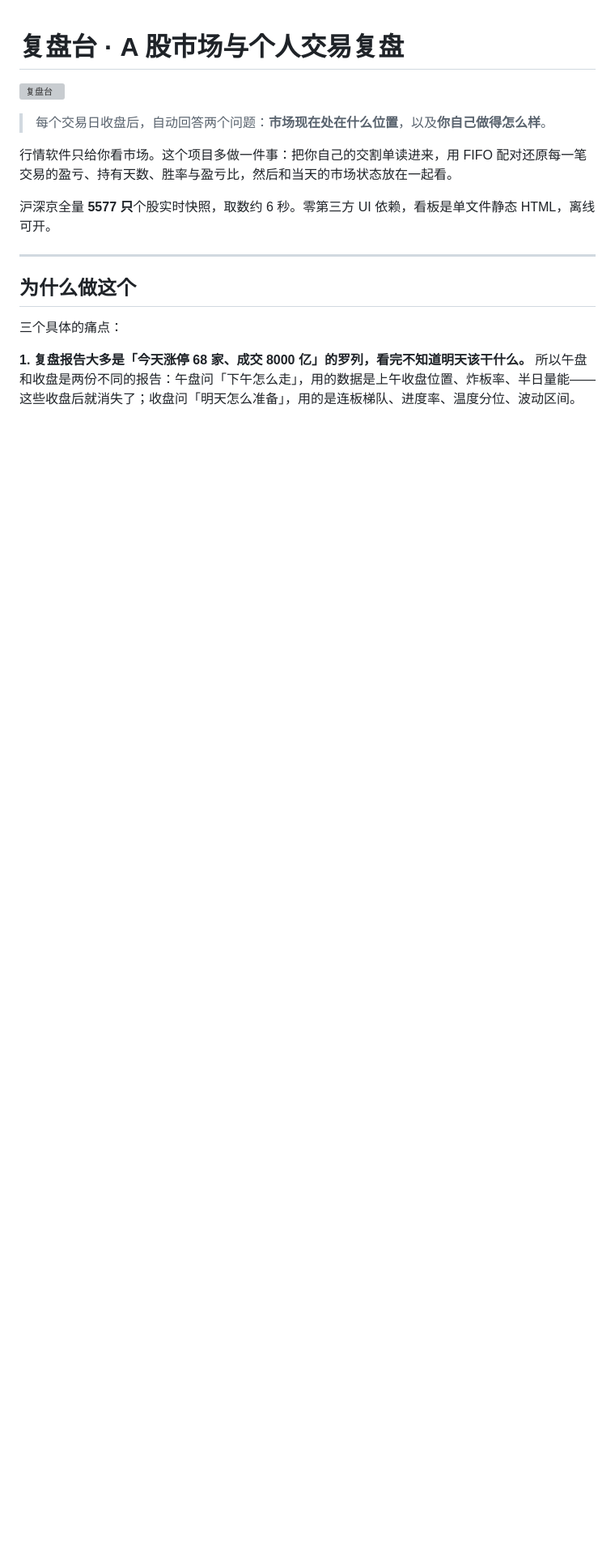
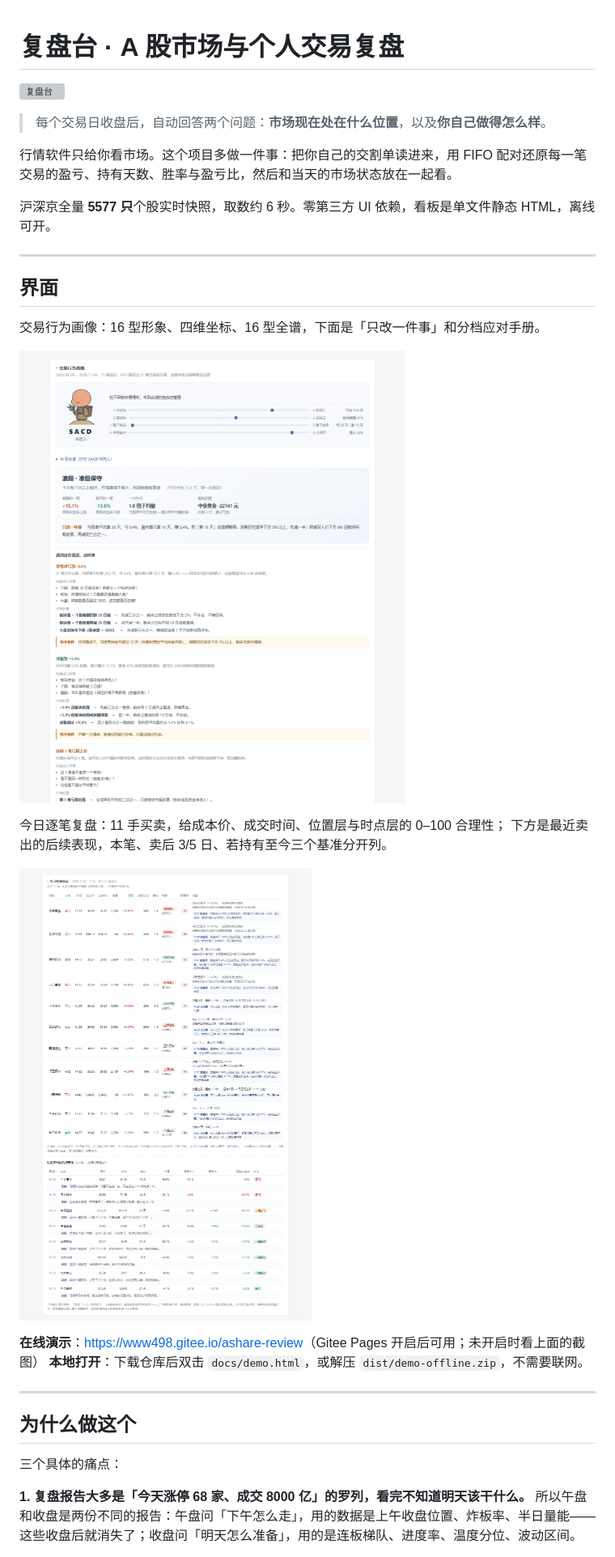
Before and after one commit to www498/ashare-review, a Markdown page: README.md, the part around the change. Shown at 81% size. GitHub-like rendering; pictures changed too: docs/screens/01-profile.png (added), docs/screens/02-journal.png (added); blank space fills up the shorter version; grey boxes are pictures that could not be loaded.

Commit message:
README 补真实界面截图与演示入口；逐笔复盘按成交时间排序；重渲染回写快照

```diff
--- a/README.md
+++ b/README.md
@@ -7,6 +7,22 @@
 行情软件只给你看市场。这个项目多做一件事：把你自己的交割单读进来，用 FIFO 配对还原每一笔交易的盈亏、持有天数、胜率与盈亏比，然后和当天的市场状态放在一起看。
 
 沪深京全量 **5577 只**个股实时快照，取数约 6 秒。零第三方 UI 依赖，看板是单文件静态 HTML，离线可开。
+
+---
+
+## 界面
+
+交易行为画像：16 型形象、四维坐标、16 型全谱，下面是「只改一件事」和分档应对手册。
+
+![交易行为画像](docs/screens/01-profile.png)
+
+今日逐笔复盘：11 手买卖，给成本价、成交时间、位置层与时点层的 0–100 合理性；
+下方是最近卖出的后续表现，本笔、卖后 3/5 日、若持有至今三个基准分开列。
+
+![今日逐笔复盘](docs/screens/02-journal.png)
+
+**在线演示**：<https://www498.gitee.io/ashare-review>（Gitee Pages 开启后可用；未开启时看上面的截图）
+**本地打开**：下载仓库后双击 `docs/demo.html`，或解压 `dist/demo-offline.zip`，不需要联网。
 
 ---
 
```
Also changed, not shown: docs/screens/03-watch.png (added), 3 other files.
